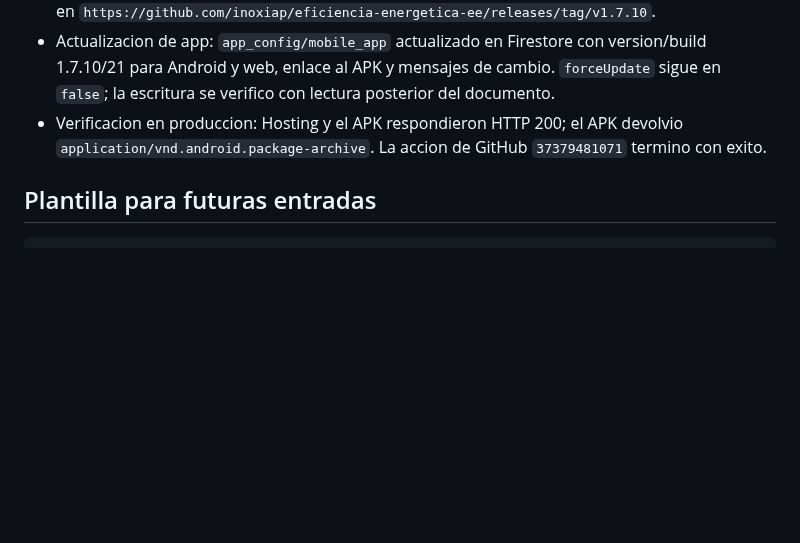
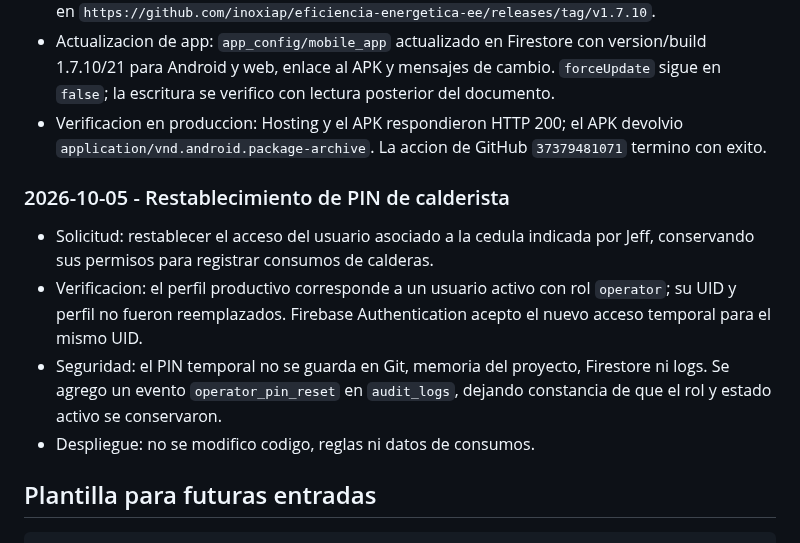
Before and after one commit to inoxiap/eficiencia-energetica-ee, a Markdown page: PROJECT_MEMORY.md, the part around the change. GitHub-like rendering; blank space fills up the shorter version.

Commit message:
docs: record operator pin reset

````diff
--- a/PROJECT_MEMORY.md
+++ b/PROJECT_MEMORY.md
@@ -1939,6 +1939,18 @@ Su pendiente sobre `PASSWORD_LOGIN_DISABLED` quedo resuelto el 2026-07-16.
   devolvio `application/vnd.android.package-archive`. La accion de GitHub
   `37379481071` termino con exito.
 
+### 2026-10-05 - Restablecimiento de PIN de calderista
+
+- Solicitud: restablecer el acceso del usuario asociado a la cedula indicada
+  por Jeff, conservando sus permisos para registrar consumos de calderas.
+- Verificacion: el perfil productivo corresponde a un usuario activo con rol
+  `operator`; su UID y perfil no fueron reemplazados. Firebase Authentication
+  acepto el nuevo acceso temporal para el mismo UID.
+- Seguridad: el PIN temporal no se guarda en Git, memoria del proyecto,
+  Firestore ni logs. Se agrego un evento `operator_pin_reset` en
+  `audit_logs`, dejando constancia de que el rol y estado activo se conservaron.
+- Despliegue: no se modifico codigo, reglas ni datos de consumos.
+
 ## Plantilla para futuras entradas
 
 ```markdown
````
